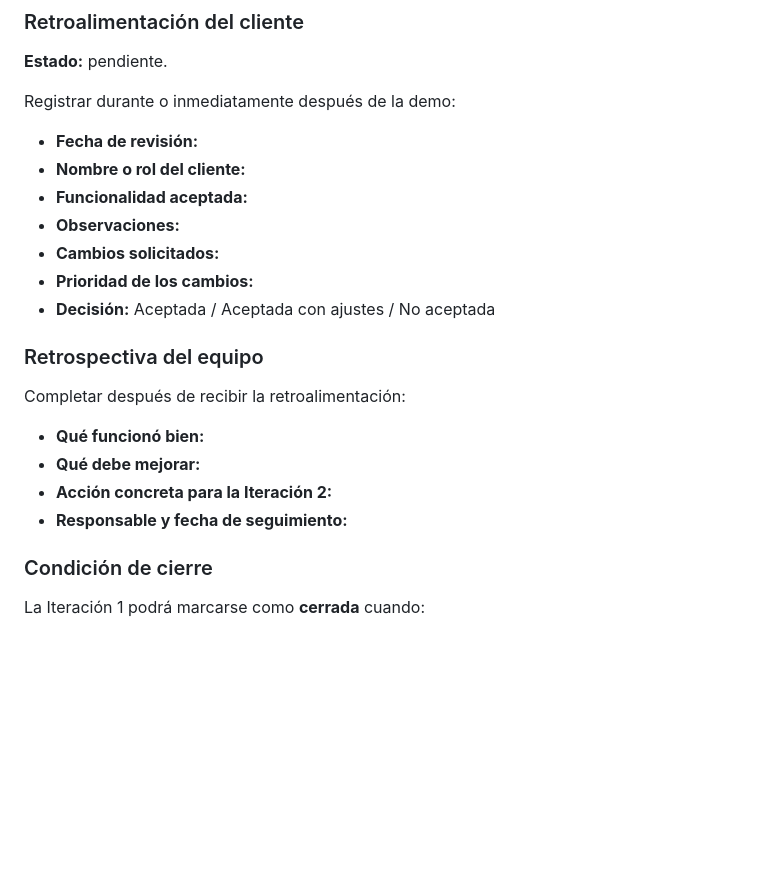
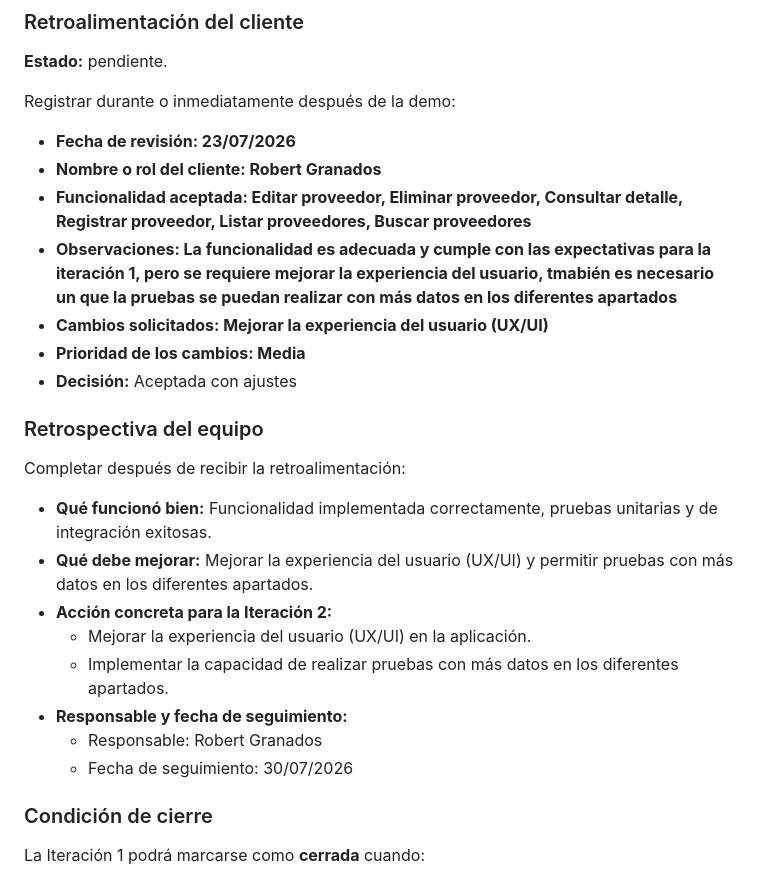
Before and after one commit to Robert-Granados/Sistema-de-Gesti-n-de-Licitaciones, a Markdown page: docs/bitacora-xp.md, the part around the change. Rendered like a GitHub page; blank space fills up the shorter version.

Commit message:
Fast Fix for bitacora-xp.md

```diff
--- a/docs/bitacora-xp.md
+++ b/docs/bitacora-xp.md
@@ -99,22 +99,26 @@ El procedimiento de demostración y aceptación está en
 
 Registrar durante o inmediatamente después de la demo:
 
-- **Fecha de revisión:**
-- **Nombre o rol del cliente:**
-- **Funcionalidad aceptada:**
-- **Observaciones:**
-- **Cambios solicitados:**
-- **Prioridad de los cambios:**
-- **Decisión:** Aceptada / Aceptada con ajustes / No aceptada
+- **Fecha de revisión: 23/07/2026**
+- **Nombre o rol del cliente: Robert Granados**
+- **Funcionalidad aceptada: Editar proveedor, Eliminar proveedor, Consultar detalle, Registrar proveedor, Listar proveedores, Buscar proveedores**
+- **Observaciones: La funcionalidad es adecuada y cumple con las expectativas para la iteración 1, pero se requiere mejorar la experiencia del usuario, tmabién es necesario un que la pruebas se puedan realizar con más datos en los diferentes apartados**
+- **Cambios solicitados: Mejorar la experiencia del usuario (UX/UI)**
+- **Prioridad de los cambios: Media**
+- **Decisión:** Aceptada con ajustes
 
 ### Retrospectiva del equipo
 
 Completar después de recibir la retroalimentación:
 
-- **Qué funcionó bien:**
-- **Qué debe mejorar:**
+- **Qué funcionó bien:** Funcionalidad implementada correctamente, pruebas unitarias y de integración exitosas.
+- **Qué debe mejorar:** Mejorar la experiencia del usuario (UX/UI) y permitir pruebas con más datos en los diferentes apartados.
 - **Acción concreta para la Iteración 2:**
+  - Mejorar la experiencia del usuario (UX/UI) en la aplicación.
+  - Implementar la capacidad de realizar pruebas con más datos en los diferentes apartados.
 - **Responsable y fecha de seguimiento:**
+  - Responsable: Robert Granados
+  - Fecha de seguimiento: 30/07/2026
 
 ### Condición de cierre
 
```
